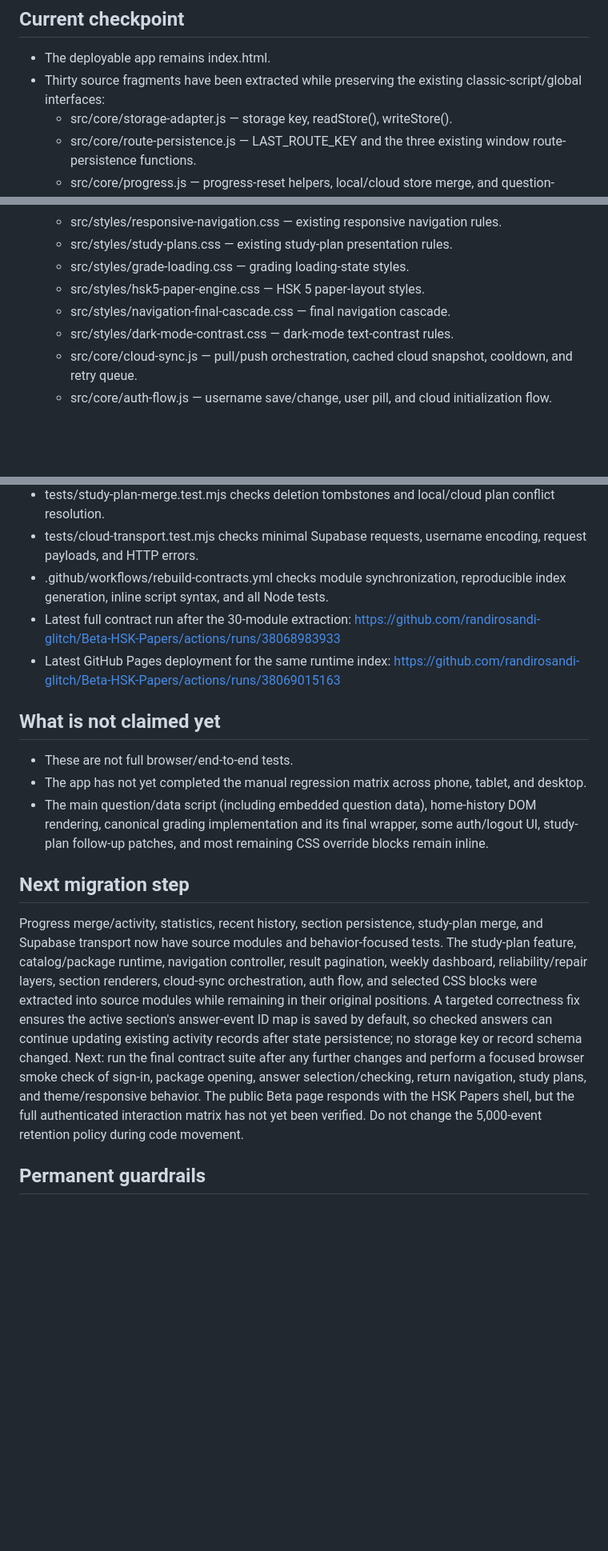
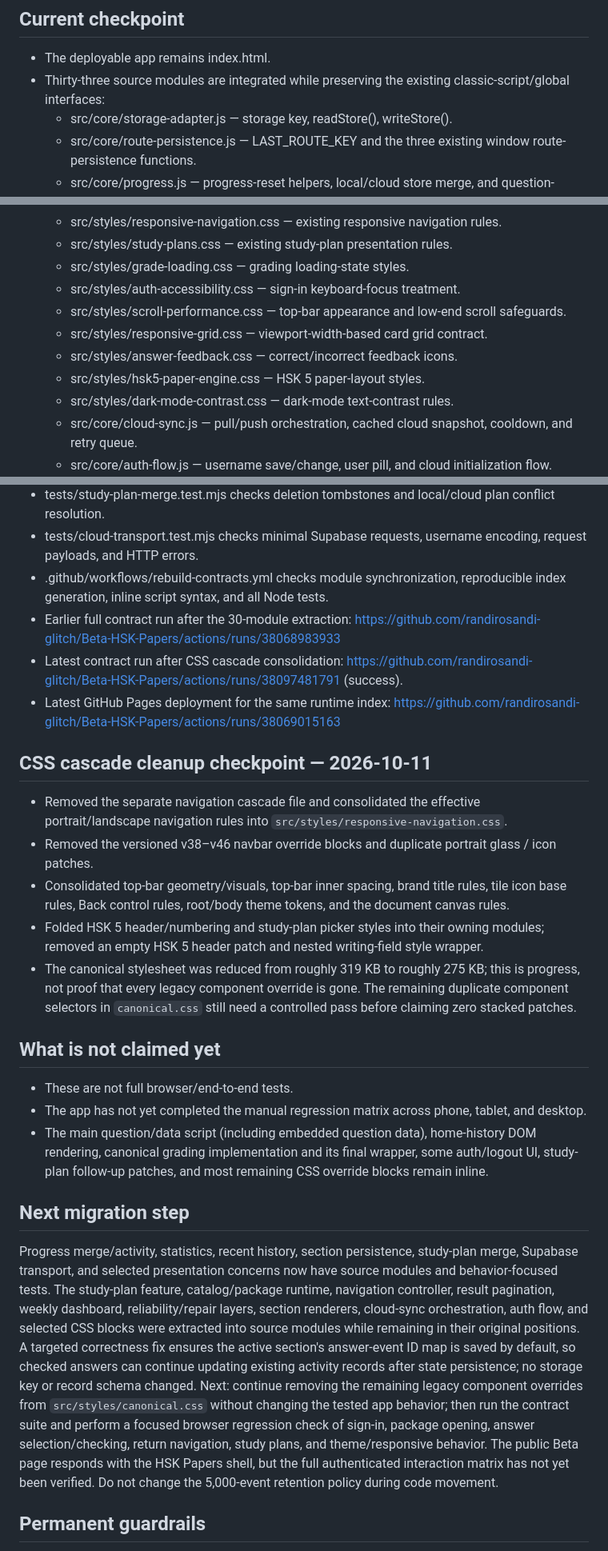
Before and after one commit to randirosandi-glitch/Beta-HSK-Papers, a Markdown page: docs/REBUILD_PROGRESS_BETA_20261011.md, 3 parts joined by grey strips. Shown at 80% size. Drawn GitHub-style; blank space fills up the shorter version.

Commit message:
docs: record CSS cascade cleanup checkpoint

```diff
--- a/docs/REBUILD_PROGRESS_BETA_20261011.md
+++ b/docs/REBUILD_PROGRESS_BETA_20261011.md
@@ -7,7 +7,7 @@ Stable is out of scope and has not been modified in this rebuild.
 ## Current checkpoint
 
 - The deployable app remains index.html.
-- Thirty source fragments have been extracted while preserving the existing classic-script/global interfaces:
+- Thirty-three source modules are integrated while preserving the existing classic-script/global interfaces:
   - src/core/storage-adapter.js — storage key, readStore(), writeStore().
   - src/core/route-persistence.js — LAST_ROUTE_KEY and the three existing window route-persistence functions.
   - src/core/progress.js — progress-reset helpers, local/cloud store merge, and question-activity create/update helpers.
@@ -33,8 +33,11 @@ Stable is out of scope and has not been modified in this rebuild.
   - src/styles/responsive-navigation.css — existing responsive navigation rules.
   - src/styles/study-plans.css — existing study-plan presentation rules.
   - src/styles/grade-loading.css — grading loading-state styles.
+  - src/styles/auth-accessibility.css — sign-in keyboard-focus treatment.
+  - src/styles/scroll-performance.css — top-bar appearance and low-end scroll safeguards.
+  - src/styles/responsive-grid.css — viewport-width-based card grid contract.
+  - src/styles/answer-feedback.css — correct/incorrect feedback icons.
   - src/styles/hsk5-paper-engine.css — HSK 5 paper-layout styles.
-  - src/styles/navigation-final-cascade.css — final navigation cascade.
   - src/styles/dark-mode-contrast.css — dark-mode text-contrast rules.
   - src/core/cloud-sync.js — pull/push orchestration, cached cloud snapshot, cooldown, and retry queue.
   - src/core/auth-flow.js — username save/change, user pill, and cloud initialization flow.
@@ -53,8 +56,17 @@ Stable is out of scope and has not been modified in this rebuild.
 - tests/study-plan-merge.test.mjs checks deletion tombstones and local/cloud plan conflict resolution.
 - tests/cloud-transport.test.mjs checks minimal Supabase requests, username encoding, request payloads, and HTTP errors.
 - .github/workflows/rebuild-contracts.yml checks module synchronization, reproducible index generation, inline script syntax, and all Node tests.
-- Latest full contract run after the 30-module extraction: https://github.com/randirosandi-glitch/Beta-HSK-Papers/actions/runs/38068983933
+- Earlier full contract run after the 30-module extraction: https://github.com/randirosandi-glitch/Beta-HSK-Papers/actions/runs/38068983933
+- Latest contract run after CSS cascade consolidation: https://github.com/randirosandi-glitch/Beta-HSK-Papers/actions/runs/38097481791 (success).
 - Latest GitHub Pages deployment for the same runtime index: https://github.com/randirosandi-glitch/Beta-HSK-Papers/actions/runs/38069015163
+
+## CSS cascade cleanup checkpoint — 2026-10-11
+
+- Removed the separate navigation cascade file and consolidated the effective portrait/landscape navigation rules into `src/styles/responsive-navigation.css`.
+- Removed the versioned v38–v46 navbar override blocks and duplicate portrait glass / icon patches.
+- Consolidated top-bar geometry/visuals, top-bar inner spacing, brand title rules, tile icon base rules, Back control rules, root/body theme tokens, and the document canvas rules.
+- Folded HSK 5 header/numbering and study-plan picker styles into their owning modules; removed an empty HSK 5 header patch and nested writing-field style wrapper.
+- The canonical stylesheet was reduced from roughly 319 KB to roughly 275 KB; this is progress, not proof that every legacy component override is gone. The remaining duplicate component selectors in `canonical.css` still need a controlled pass before claiming zero stacked patches.
 
 ## What is not claimed yet
 
@@ -64,7 +76,7 @@ Stable is out of scope and has not been modified in this rebuild.
 
 ## Next migration step
 
-Progress merge/activity, statistics, recent history, section persistence, study-plan merge, and Supabase transport now have source modules and behavior-focused tests. The study-plan feature, catalog/package runtime, navigation controller, result pagination, weekly dashboard, reliability/repair layers, section renderers, cloud-sync orchestration, auth flow, and selected CSS blocks were extracted into source modules while remaining in their original positions. A targeted correctness fix ensures the active section's answer-event ID map is saved by default, so checked answers can continue updating existing activity records after state persistence; no storage key or record schema changed. Next: run the final contract suite after any further changes and perform a focused browser smoke check of sign-in, package opening, answer selection/checking, return navigation, study plans, and theme/responsive behavior. The public Beta page responds with the HSK Papers shell, but the full authenticated interaction matrix has not yet been verified. Do not change the 5,000-event retention policy during code movement.
+Progress merge/activity, statistics, recent history, section persistence, study-plan merge, Supabase transport, and selected presentation concerns now have source modules and behavior-focused tests. The study-plan feature, catalog/package runtime, navigation controller, result pagination, weekly dashboard, reliability/repair layers, section renderers, cloud-sync orchestration, auth flow, and selected CSS blocks were extracted into source modules while remaining in their original positions. A targeted correctness fix ensures the active section's answer-event ID map is saved by default, so checked answers can continue updating existing activity records after state persistence; no storage key or record schema changed. Next: continue removing the remaining legacy component overrides from `src/styles/canonical.css` without changing the tested app behavior; then run the contract suite and perform a focused browser regression check of sign-in, package opening, answer selection/checking, return navigation, study plans, and theme/responsive behavior. The public Beta page responds with the HSK Papers shell, but the full authenticated interaction matrix has not yet been verified. Do not change the 5,000-event retention policy during code movement.
 
 ## Permanent guardrails
 
```
